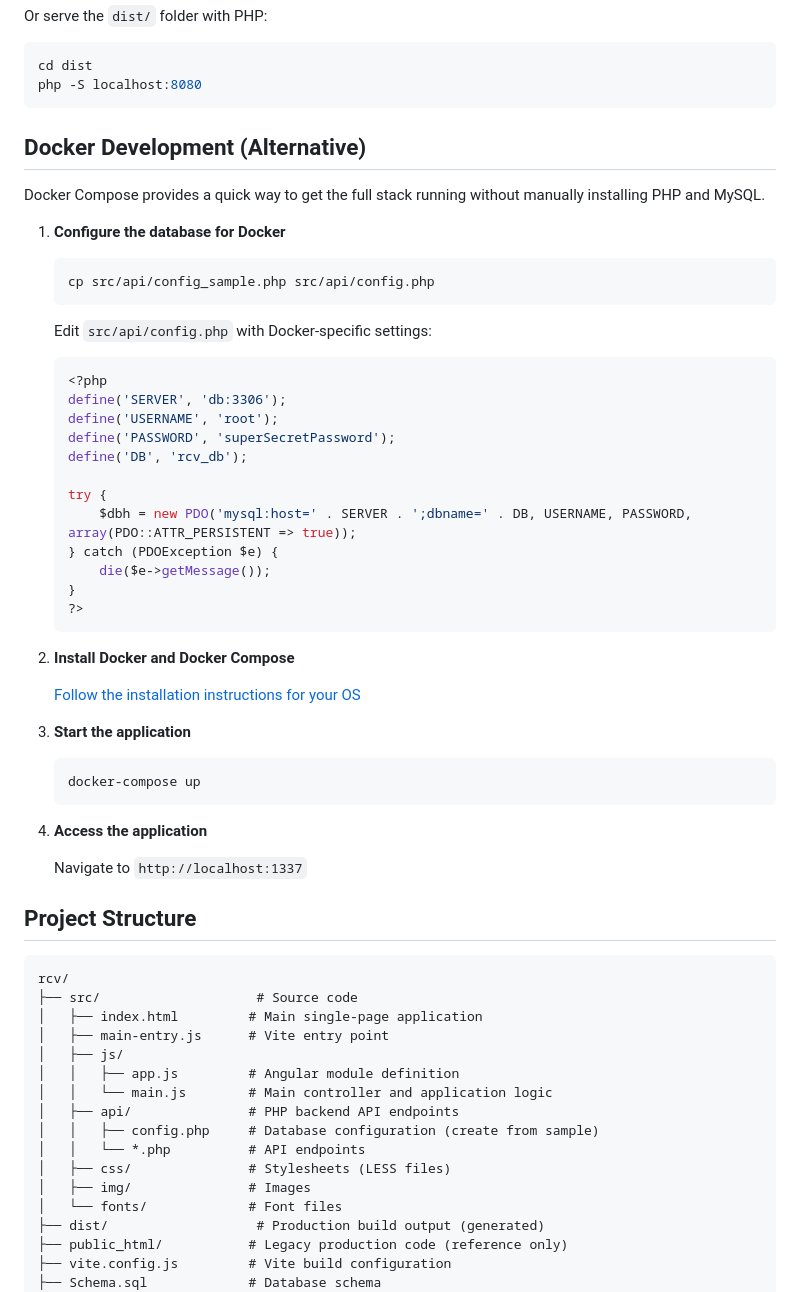
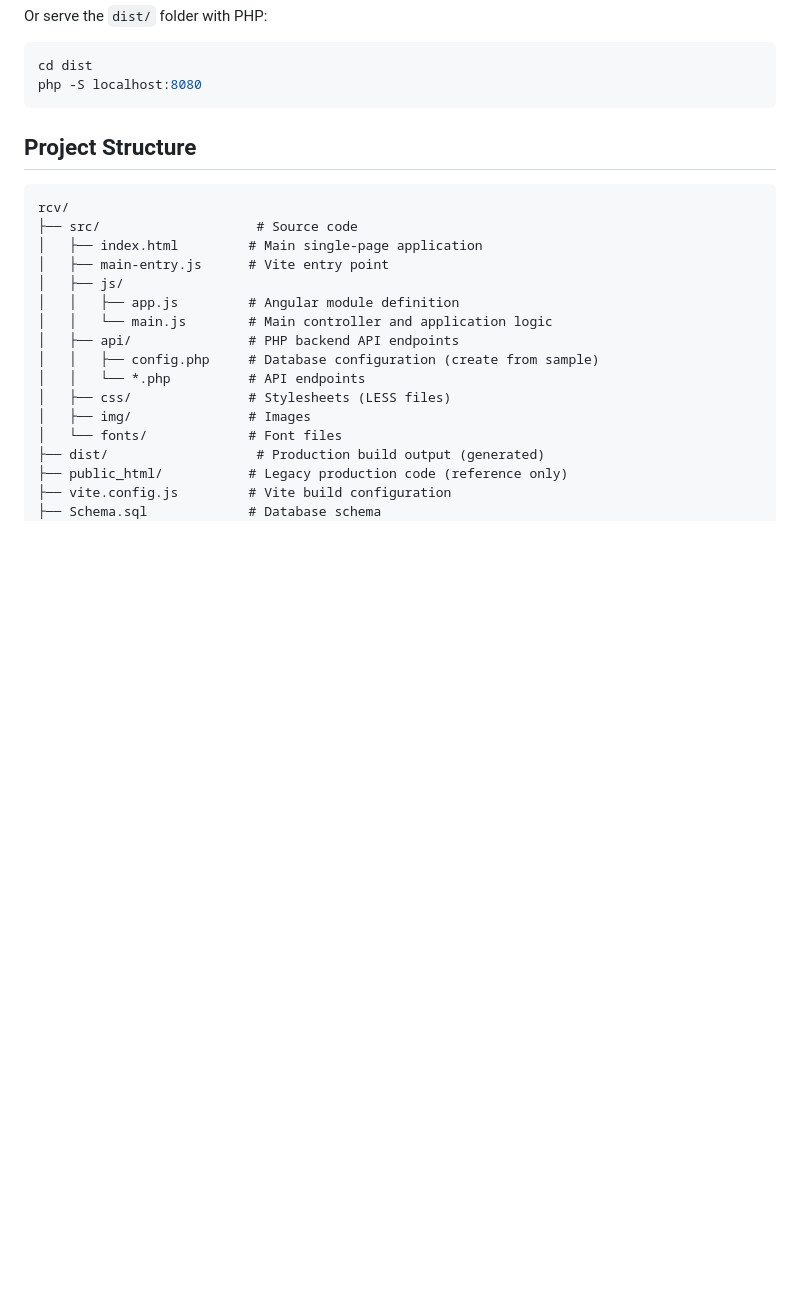
Before and after one commit to DavidMoritz/rcv, a Markdown page: README.md, the part around one of its changes. Drawn GitHub-style; blank space fills up the shorter version.

````diff
--- a/README.md
+++ b/README.md
@@ -161,44 +178,6 @@ Or serve the `dist/` folder with PHP:
 cd dist
 php -S localhost:8080
 ```
-
-## Docker Development (Alternative)
-
-Docker Compose provides a quick way to get the full stack running without manually installing PHP and MySQL.
-
-1. **Configure the database for Docker**
-   ```bash
-   cp src/api/config_sample.php src/api/config.php
-   ```
-
-   Edit `src/api/config.php` with Docker-specific settings:
-   ```php
-   <?php
-   define('SERVER', 'db:3306');
-   define('USERNAME', 'root');
-   define('PASSWORD', 'superSecretPassword');
-   define('DB', 'rcv_db');
-
-   try {
-       $dbh = new PDO('mysql:host=' . SERVER . ';dbname=' . DB, USERNAME, PASSWORD, array(PDO::ATTR_PERSISTENT => true));
-   } catch (PDOException $e) {
-       die($e->getMessage());
-   }
-   ?>
-   ```
-
-2. **Install Docker and Docker Compose**
-
-   [Follow the installation instructions for your OS](https://docs.docker.com/compose/install/)
-
-3. **Start the application**
-   ```bash
-   docker-compose up
-   ```
-
-4. **Access the application**
-
-   Navigate to `http://localhost:1337`
 
 ## Project Structure
 
````
Also changed, not shown: other parts of README.md (+42 -11 lines).
